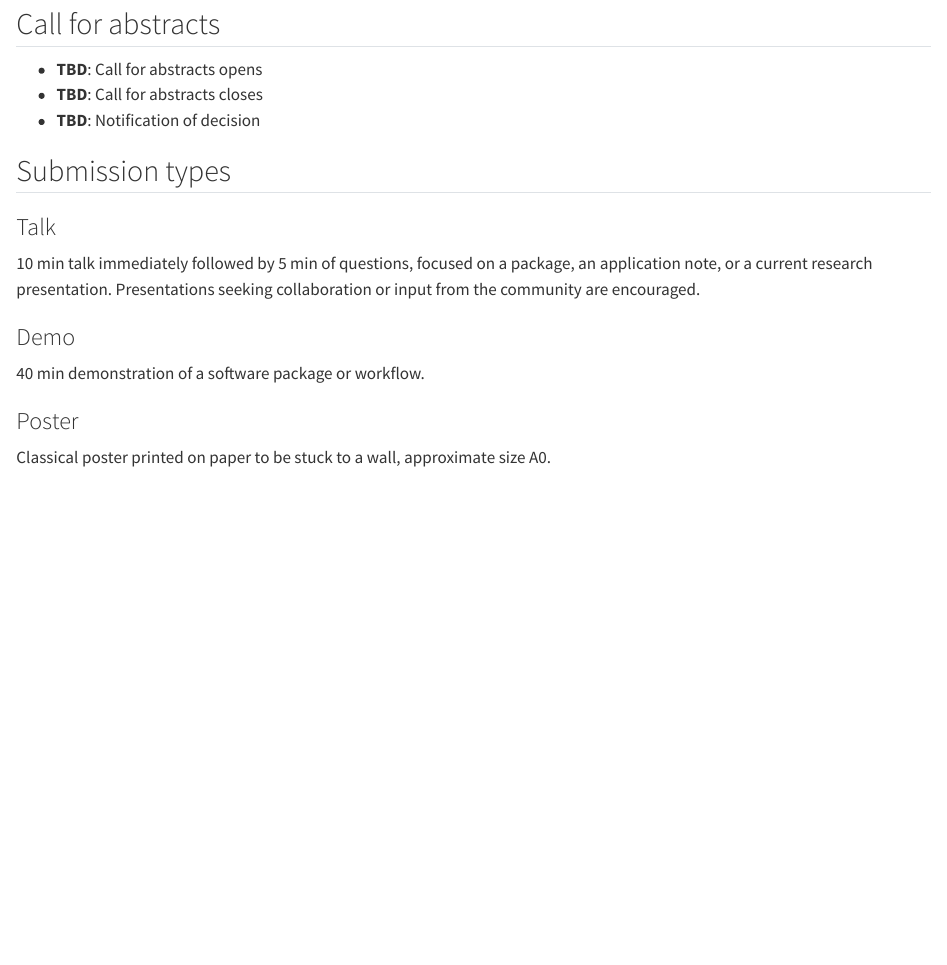
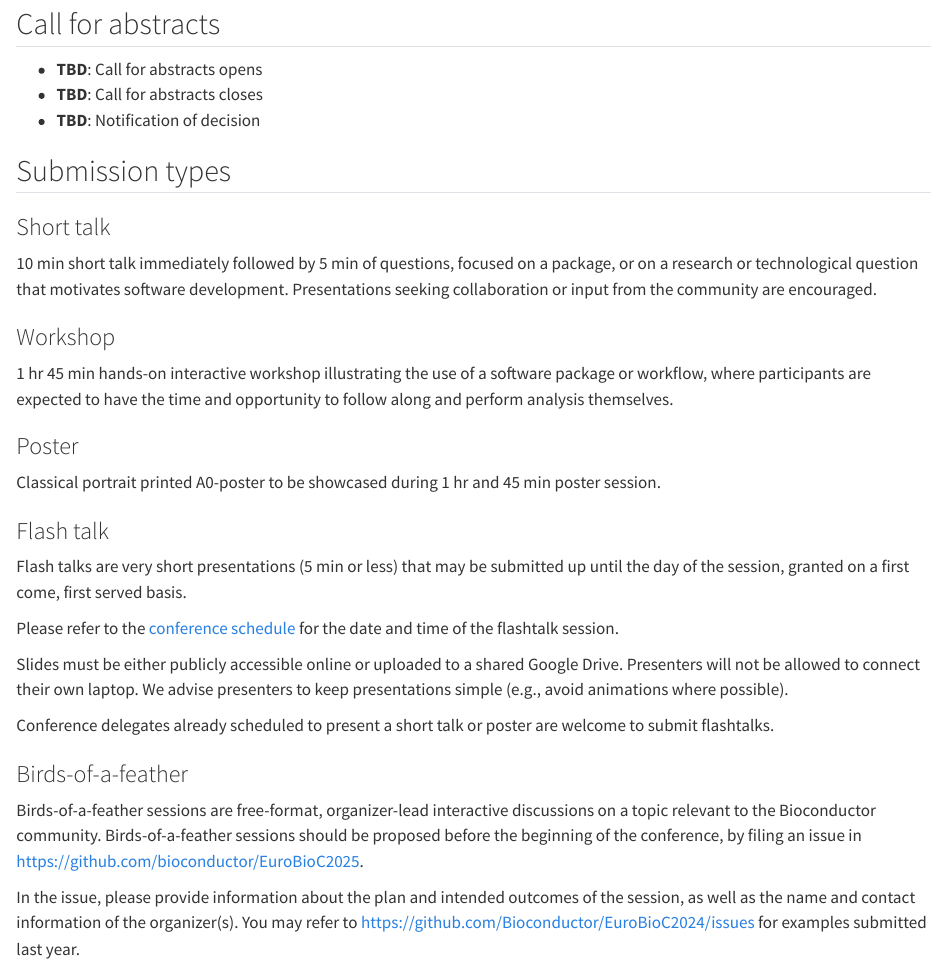
Before and after one commit to rcastelo/EuroBioC2025, a Quarto document (pages/submissions.qmd): the page in a window 1100 px wide, from 70 px down. Rendered offline with R 4.5, knitr and Pandoc in place of Quarto, with nearby package versions.

Commit message:
Rendered PR #5 and updated page of submission types

```diff
--- a/pages/submissions.qmd
+++ b/pages/submissions.qmd
@@ -27,9 +27,11 @@
 
 ## Submission types
 
-### Talk
+### Short talk
 
-10 min talk immediately followed by 5 min of questions, focused on a package, an application note, or a current research presentation.
+10 min short talk immediately followed by 5 min of questions, focused on a
+package, or on a research or technological question that motivates software
+development.
 Presentations seeking collaboration or input from the community are encouraged.
 
 <!--
@@ -39,13 +41,17 @@ For more details, please refer to the [Poster & Slides Guidelines](https://f1000
 Inclusion of the [Bioconductor logo](https://www.bioconductor.org/about/logo/) and/or [#EuroBioC2024](https://f1000research.com/search?q=EuroBioC2024) tag is encouraged.
 -->
 
-### Demo
+### Workshop
 
-40 min demonstration of a software package or workflow.
+1 hr 45 min hands-on interactive workshop illustrating the use of a software
+package or workflow, where participants are expected to have the time and
+opportunity to follow along and perform analysis themselves.
 
 ### Poster
 
-Classical poster printed on paper to be stuck to a wall, approximate size A0.
+Classical portrait printed A0-poster to be showcased during 1 hr and 45 min
+poster session.
+
 <!--
 Poster presenters are encouraged to submit their poster to the [Bioconductor EuroBioC2024 conference gateway on F1000Research](https://f1000research.com/gateways/bioconductor/for-authors/publish-your-research).
 The submission is free, and published posters on F1000Research will receive a digital object identifier (DOI).
@@ -58,10 +64,11 @@ Inclusion of the [Bioconductor logo](https://www.bioconductor.org/about/logo/) a
 ### Long workshop
 1.5 - 2 hour interactive workshop, where participants will be expected to have the time and opportunity to follow along and perform analysis themselves.
 
-<!--
-### Flashtalk
+-->
 
-Flashtalks are very short presentations (5 min or less) that may be submitted up until the day of the session, granted on a first come, first served basis.
+### Flash talk
+
+Flash talks are very short presentations (5 min or less) that may be submitted up until the day of the session, granted on a first come, first served basis.
 
 Please refer to the [conference schedule](schedule.qmd) for the date and time of the flashtalk session.
 
@@ -71,18 +78,21 @@ We advise presenters to keep presentations simple (e.g., avoid animations where
 
 Conference delegates already scheduled to present a short talk or poster are welcome to submit flashtalks.
 
+<!--
 <center>
 Submit a flashtalk using this <a href="https://forms.gle/TxRc5HDEi9Mhppp47">Google Form</a>.
 </center>
+-->
 
 ### Birds-of-a-feather
 
 Birds-of-a-feather sessions are free-format, organizer-lead interactive discussions on a topic relevant to the Bioconductor community.
-Birds-of-a-feather sessions can be proposed until **TBM**, by filing an issue in <https://github.com/bioconductor/eurobioc2024>.
+Birds-of-a-feather sessions should be proposed before the beginning of the conference, by filing an issue in <https://github.com/bioconductor/EuroBioC2025>.
 
 In the issue, please provide information about the plan and intended outcomes of the session, as well as the name and contact information of the organizer(s).
-You may refer to <https://github.com/Bioconductor/EuroBioC2023/issues> for examples submitted last year.
+You may refer to <https://github.com/Bioconductor/EuroBioC2024/issues> for examples submitted last year.
 
+<!--
 ### Contributed session
 
 Dedicated session consisting of 2-3 talks (10-15 min each) and a 10-15 min discussion by the session chair(s).
```
Also changed, not shown: docs/search.json, pages/submissions.qmd (1 more changed lines), 3 other files.
